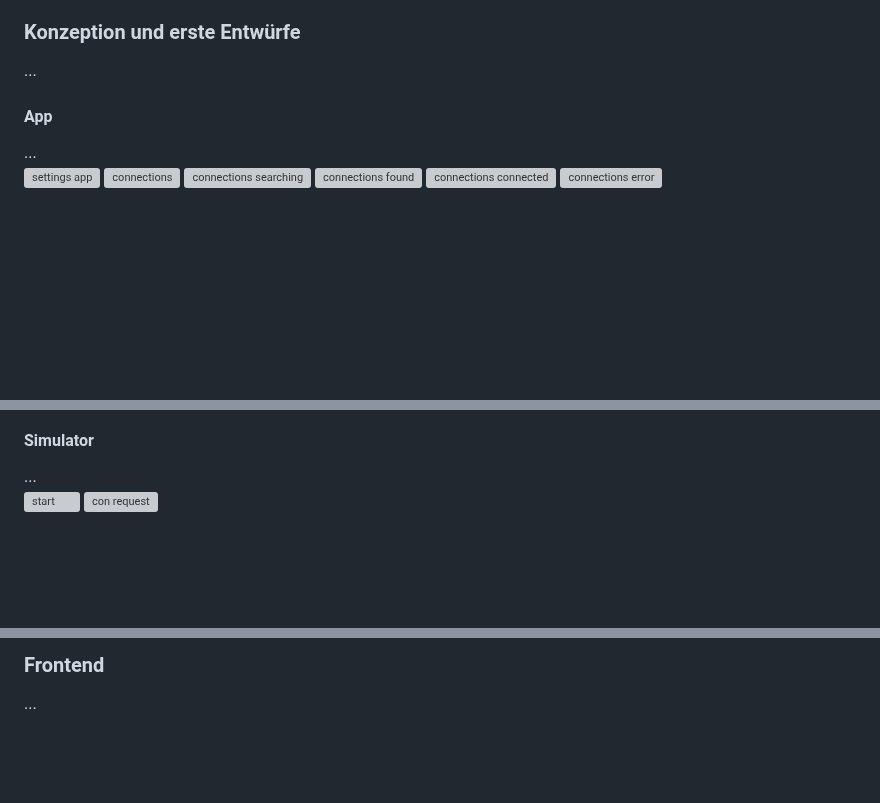
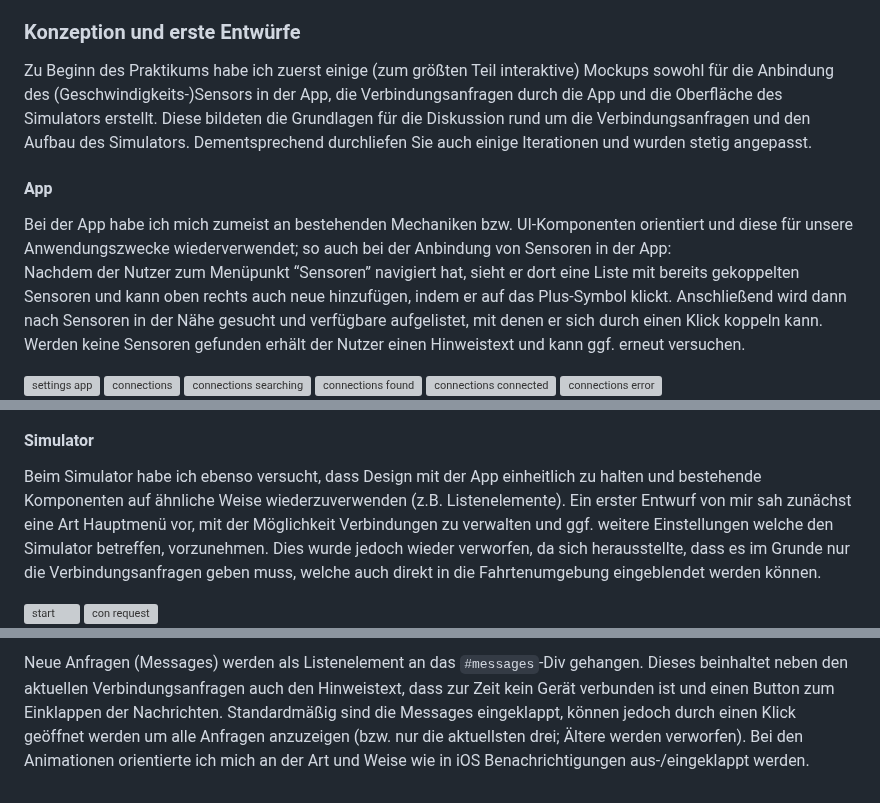
Before and after one commit to priobike/priobike-simulator, a Markdown page: Dokumentation.md, 3 parts joined by grey strips. Drawn GitHub-style; blank space fills up the shorter version; grey boxes are pictures that could not be loaded.

Commit message:
Update Dokumentation.md (add text for concept/frontend)

```diff
--- a/Dokumentation.md
+++ b/Dokumentation.md
@@ -199,10 +199,11 @@ Während der Fahrt sendet die App dem Simulator Informationen über den Wechsel
 Ich habe zu Beginn des Komplexpraktikums ein Konzept bzw. Mockup sowohl für die Anbindung der App (Verbindungsanfrage senden, u.a.), als auch für den Simulator (Grundaufbau, Verbindungsanfragen annehmen, u.a.) entwickelt. Nach Abschluss des Konzepts im späteren Verlauf des Praktikums habe ich beim Simulator mitgearbeitet und war dort in erster Linie für das Frontend zuständig.
 
 ### Konzeption und erste Entwürfe
-...
+Zu Beginn des Praktikums habe ich zuerst einige (zum größten Teil interaktive) Mockups sowohl für die Anbindung des (Geschwindigkeits-)Sensors in der App, die Verbindungsanfragen durch die App und die Oberfläche des Simulators erstellt. Diese bildeten die Grundlagen für die Diskussion rund um die Verbindungsanfragen und den Aufbau des Simulators. Dementsprechend durchliefen Sie auch einige Iterationen und wurden stetig angepasst.
+#### App
+Bei der App habe ich mich zumeist an bestehenden Mechaniken bzw. UI-Komponenten orientiert und diese für unsere Anwendungszwecke wiederverwendet; so auch bei der Anbindung von Sensoren in der App:
+Nachdem der Nutzer zum Menüpunkt “Sensoren” navigiert hat, sieht er dort eine Liste mit bereits gekoppelten Sensoren und kann oben rechts auch neue hinzufügen, indem er auf das Plus-Symbol klickt. Anschließend wird dann nach Sensoren in der Nähe gesucht und verfügbare aufgelistet, mit denen er sich durch einen Klick koppeln kann. Werden keine Sensoren gefunden erhält der Nutzer einen Hinweistext und kann ggf. erneut versuchen.
 
-#### App
-...
 <img src="https://github.com/priobike/priobike-simulator/assets/33716082/e9ad2d9f-3a3d-44d2-9656-6178ebcbce3f)" alt="settings app" width="200"/>
 <img src="https://github.com/priobike/priobike-simulator/assets/33716082/bee936ef-ca06-4b9a-909f-63c5bdc2c12e)" alt="connections" width="200"/>
 <img src="https://github.com/priobike/priobike-simulator/assets/33716082/ad66ff3c-d2ae-4e7f-8e03-a694a9bcba2d)" alt="connections searching" width="200"/>
@@ -216,6 +221,7 @@ Ich habe zu Beginn des Komplexpraktikums ein Konzept bzw. Mockup sowohl für die
 
 #### Simulator
-...
+Beim Simulator habe ich ebenso versucht, dass Design mit der App einheitlich zu halten und bestehende Komponenten auf ähnliche Weise wiederzuverwenden (z.B. Listenelemente). Ein erster Entwurf von mir sah zunächst eine Art Hauptmenü vor, mit der Möglichkeit Verbindungen zu verwalten und ggf. weitere Einstellungen welche den Simulator betreffen, vorzunehmen. Dies wurde jedoch wieder verworfen, da sich herausstellte, dass es im Grunde nur die Verbindungsanfragen geben muss, welche auch direkt in die Fahrtenumgebung eingeblendet werden können.
+
 <img src="https://github.com/priobike/priobike-simulator/assets/33716082/c6c148a5-1da7-4792-b9cb-1d94c9d862ea)" alt="start" width="500"/>
 <img src="https://github.com/priobike/priobike-simulator/assets/33716082/bf659b82-fea5-47ef-8fdd-7d8612e869de)" alt="con request" width="500"/>
 
@@ -231,3 +245,2 @@ Ampeln:
 
-### Frontend
-...
+Neue Anfragen (Messages) werden als Listenelement an das `#messages`-Div gehangen. Dieses beinhaltet neben den aktuellen Verbindungsanfragen auch den Hinweistext, dass zur Zeit kein Gerät verbunden ist und einen Button zum Einklappen der Nachrichten. Standardmäßig sind die Messages eingeklappt, können jedoch durch einen Klick geöffnet werden um alle Anfragen anzuzeigen (bzw. nur die aktuellsten drei; Ältere werden verworfen). Bei den Animationen orientierte ich mich an der Art und Weise wie in iOS Benachrichtigungen aus-/eingeklappt werden.
```
Also changed, not shown: other parts of Dokumentation.md (+18 -6 lines).
